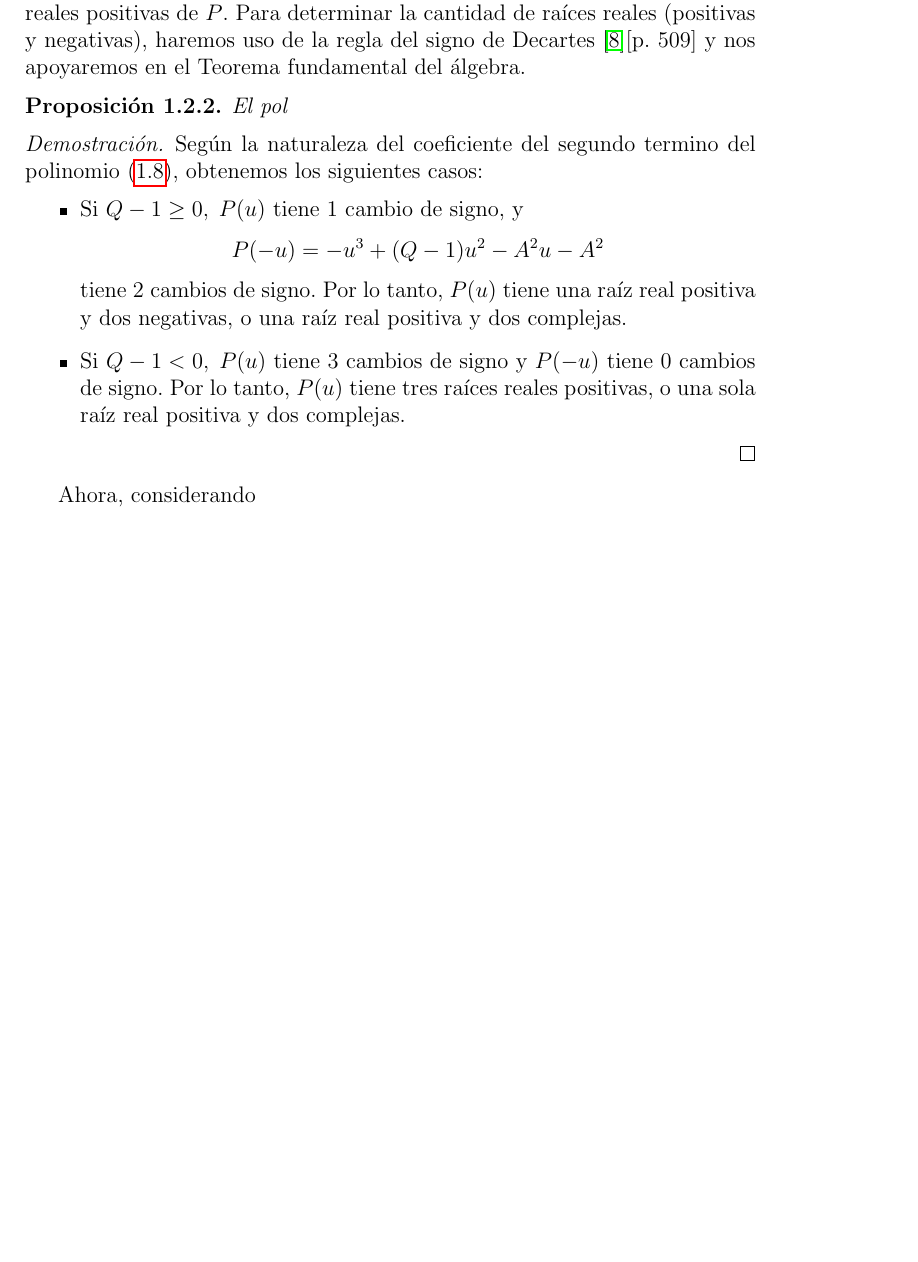
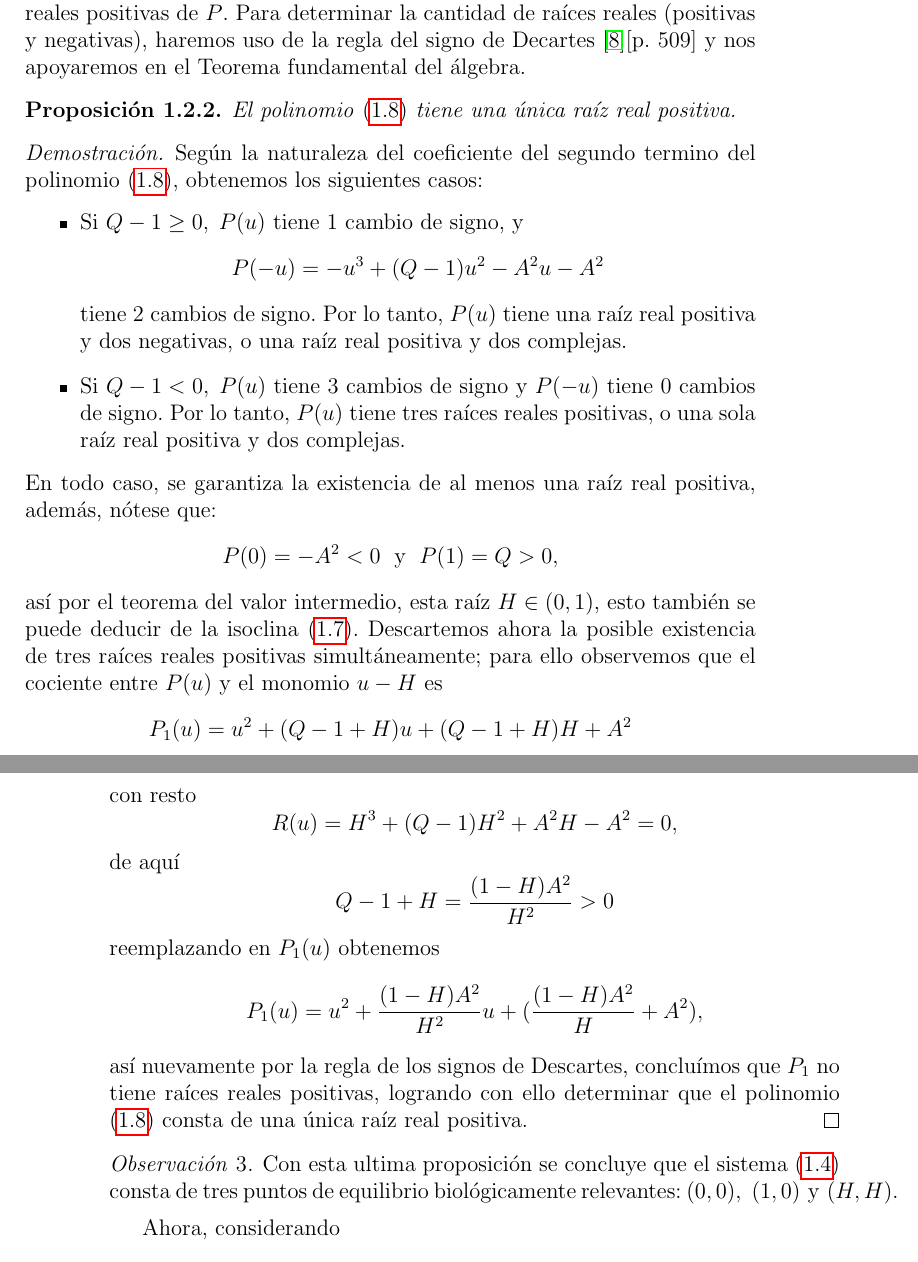
Before and after one commit to Skrap127/PG_Predator-prey_model, a LaTeX book (main.tex, which reads modelo.tex): part of page 7 of 10 before the commit and two parts of pages 7 and 8 of 10 after it, the two joined at a grey line, cut so that both start at the same text, the shorter picture padded with empty space. Compiled offline with pdfLaTeX.

Commit message:
Existencia del punto de equilibrio (H,H)

```diff
--- a/modelo.tex
+++ b/modelo.tex
@@ -171,7 +171,7 @@ de la segunda: $v=0$ o $v=u$. Así, $(0,0)$ y $(1,0)$ son equilibrios; el equili
 Debido a la naturaleza de nuestro problema, solo son de interés las raíces reales positivas de $P$. Para determinar la cantidad de raíces reales (positivas y negativas), haremos uso de la regla del signo de Decartes \cite{murray2002}[p.~509] y nos apoyaremos en el Teorema fundamental del álgebra.
 
 \begin{pro}
-	El pol
+	El polinomio \eqref{eq:polinomioIsoclinasModelo2} tiene una única raíz real positiva.
 \end{pro}
 \begin{proof}
 	Según la naturaleza del coeficiente del segundo termino del polinomio \eqref{eq:polinomioIsoclinasModelo2}, obtenemos los siguientes casos:
@@ -179,7 +179,12 @@ Debido a la naturaleza de nuestro problema, solo son de interés las raíces rea
 		\item Si $Q-1 \geq 0, \; P(u)$ tiene 1 cambio de signo, y $$P(-u)=-u^{3}+(Q-1)u^{2}-A^{2}u-A^{2}$$ tiene 2 cambios de signo. Por lo tanto, $P(u)$ tiene una raíz real positiva y dos negativas, o una raíz real positiva y dos complejas.
 		\item Si $Q-1<0, \; P(u)$ tiene 3 cambios de signo y $P(-u)$ tiene 0 cambios de signo. Por lo tanto, $P(u)$ tiene tres raíces reales positivas, o una sola raíz real positiva y dos complejas.
 	\end{itemize}
+	En todo caso, se garantiza la existencia de al menos una raíz real positiva, además, nótese que: $$P(0) = -A^{2}<0 \; \text{ y } \; P(1) = Q>0,$$ así por el teorema del valor intermedio, esta raíz $H \in (0,1)$, esto también se puede deducir de la isoclina \eqref{eq:isoclina-presa_modelo2}. Descartemos ahora la posible existencia de tres raíces reales positivas simultáneamente; para ello observemos que el cociente entre $P(u)$ y el monomio $u - H$ es $$P_{1}(u) = u^{2}+(Q-1+H)u+(Q-1+H)H+A^{2}$$ con resto $$R(u) = H^{3}+(Q-1)H^{2}+A^{2}H-A^{2} = 0,$$ de aquí $$Q-1+H = \frac{(1-H)A^{2}}{H^{2}}>0$$ reemplazando en $P_{1}(u)$ obtenemos $$P_{1}(u) = u^{2}+\frac{(1-H)A^{2}}{H^{2}}u+(\frac{(1-H)A^{2}}{H}+A^{2}),$$ así nuevamente por la regla de los signos de Descartes, concluímos que $P_{1}$ no tiene raíces reales positivas, logrando con ello determinar que el polinomio \eqref{eq:polinomioIsoclinasModelo2} consta de una única raíz real positiva.
 \end{proof}
+
+\begin{remark}
+	Con esta ultima proposición se concluye que el sistema \eqref{eq: modelo2} consta de tres puntos de equilibrio biológicamente relevantes: $(0,0), \; (1,0) \text{ y } (H,H).$
+\end{remark}
 
 %https://www-mathplanet-com.translate.goog/education/algebra-2/polynomial-functions/descartes-rule-of-sign?_x_tr_sl=en&_x_tr_tl=es&_x_tr_hl=es
 
```
Also changed, not shown: main.pdf, modelo.tex (2 more changed lines).
